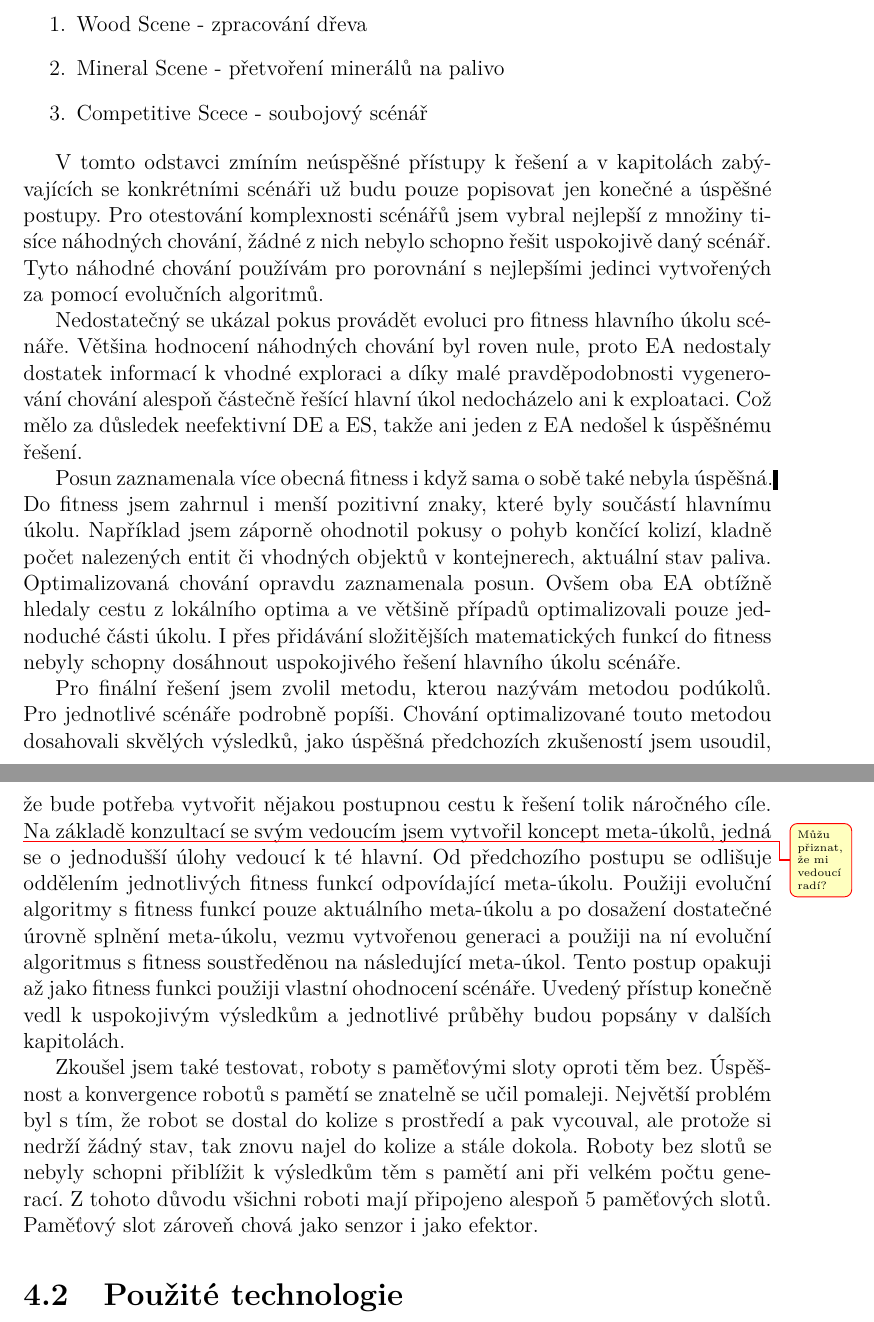
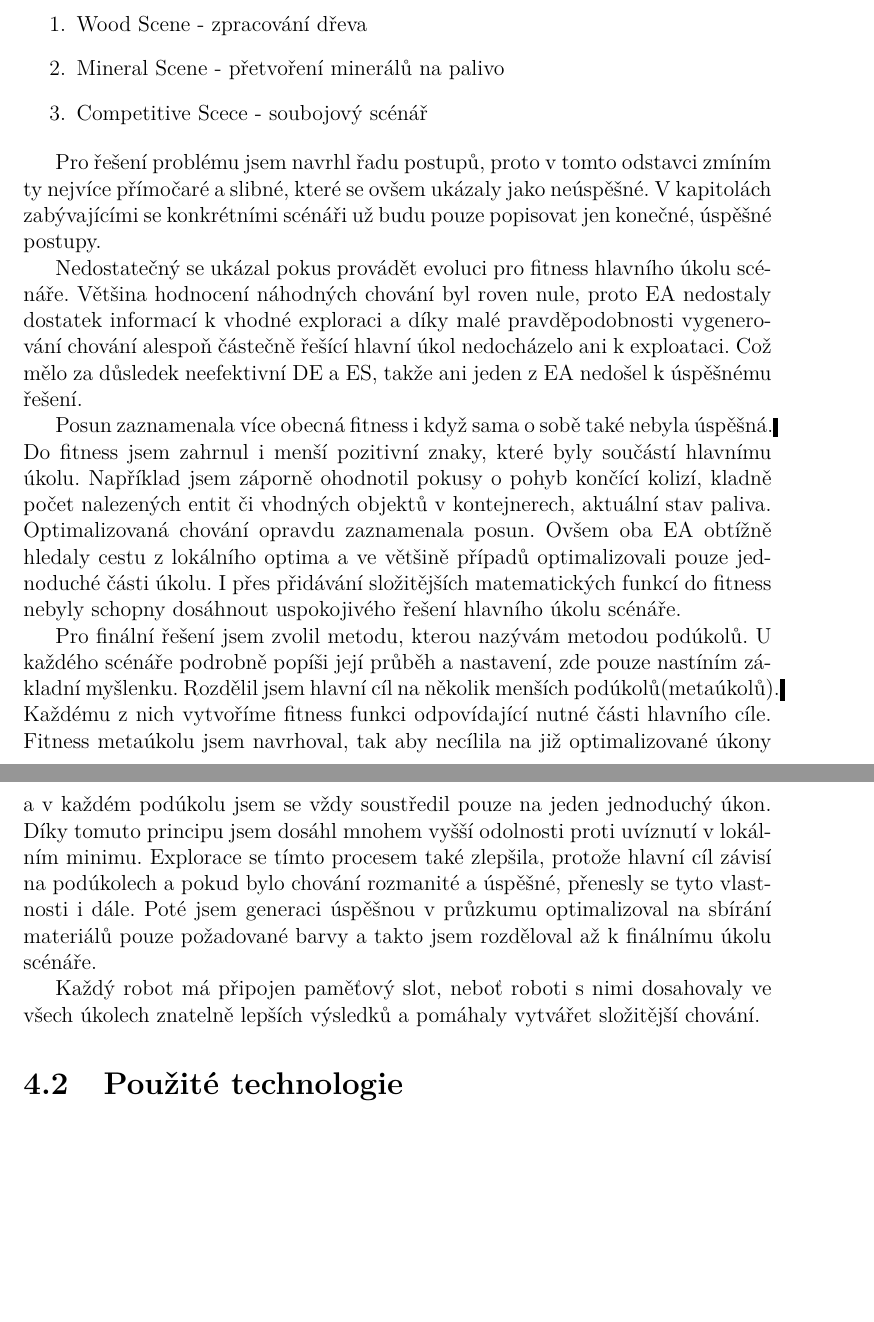
Before and after one commit to karellat/thesis, a LaTeX thesis (cs/prace.tex, which reads cs/kap04.tex): two parts of pages 26 and 27 of 53, joined at a grey line, cut so that both start at the same text, the shorter picture padded with empty space. Compiled offline with pdfLaTeX.

Commit message:
Backup commit

```diff
--- a/cs/kap04.tex
+++ b/cs/kap04.tex
@@ -9,15 +9,15 @@ Všechny práce zmíněné v úvodní kapitole, sice používají evoluční alg
 	\item Competitive Scece - soubojový scénář
 \end{enumerate}
 \par
-V tomto odstavci zmíním neúspěšné přístupy k řešení a v kapitolách zabývajících se konkrétními scénáři už budu pouze popisovat jen konečné a úspěšné postupy. Pro otestování komplexnosti scénářů jsem vybral nejlepší z množiny tisíce náhodných chování, žádné z nich nebylo schopno řešit uspokojivě daný scénář. Tyto náhodné chování používám pro porovnání s nejlepšími jedinci vytvořených za pomocí evolučních algoritmů.
+Pro řešení problému jsem navrhl řadu postupů, proto v tomto odstavci zmíním ty nejvíce přímočaré a slibné, které se ovšem ukázaly  jako neúspěšné. V kapitolách zabývajícími se konkrétními scénáři už budu pouze popisovat jen konečné, úspěšné postupy.
  \par
 Nedostatečný se ukázal pokus provádět evoluci pro fitness hlavního úkolu scénáře. Většina hodnocení náhodných chování byl roven nule, proto EA nedostaly dostatek informací k vhodné exploraci a díky malé pravděpodobnosti vygenerování chování alespoň částečně řešící hlavní úkol nedocházelo ani k exploataci. Což mělo za důsledek neefektivní  DE a ES, takže ani jeden z EA nedošel k úspěšnému řešení.
 \par
 Posun zaznamenala více obecná fitness i když sama o sobě také nebyla úspěšná. Do fitness jsem zahrnul i menší pozitivní znaky, které byly součástí hlavnímu úkolu. Například jsem záporně ohodnotil pokusy o pohyb končící kolizí, kladně počet nalezených entit či vhodných objektů v kontejnerech, aktuální stav paliva. Optimalizovaná chování opravdu zaznamenala posun. Ovšem oba EA obtížně hledaly cestu z lokálního optima a ve většině případů optimalizovali pouze jednoduché části úkolu. I přes přidávání složitějších matematických funkcí do fitness nebyly schopny dosáhnout uspokojivého řešení hlavního úkolu scénáře.
 \par
-Pro finální řešení jsem zvolil metodu, kterou nazývám metodou podúkolů. Pro jednotlivé scénáře podrobně popíši. Chování optimalizované touto metodou dosahovali skvělých výsledků,  jako úspěšná předchozích zkušeností jsem usoudil, že bude potřeba vytvořit nějakou postupnou cestu k řešení tolik náročného cíle. \unsure{Můžu přiznat, že mi vedoucí radí?} Na základě konzultací se svým vedoucím jsem vytvořil koncept meta-úkolů, jedná se o jednodušší úlohy vedoucí k té hlavní. Od předchozího postupu se odlišuje oddělením jednotlivých fitness funkcí odpovídající meta-úkolu. Použiji evoluční algoritmy s fitness funkcí pouze aktuálního meta-úkolu a po dosažení dostatečné úrovně splnění meta-úkolu, vezmu vytvořenou generaci a použiji na ní evoluční algoritmus s fitness soustředěnou na následující meta-úkol. Tento postup opakuji až jako fitness funkci použiji vlastní ohodnocení scénáře. Uvedený přístup konečně vedl k uspokojivým výsledkům a jednotlivé průběhy budou popsány v dalších kapitolách. \par
-Zkoušel jsem také testovat, roboty s paměťovými sloty oproti těm bez. Úspěšnost a konvergence robotů s pamětí se znatelně se učil pomaleji. Největší problém byl s tím, že robot se dostal do kolize s prostředí a pak vycouval, ale protože si nedrží žádný stav, tak znovu najel do kolize a stále dokola. Roboty bez slotů se nebyly schopni přiblížit k výsledkům těm s pamětí ani při velkém počtu generací. Z tohoto důvodu všichni roboti mají připojeno alespoň 5 paměťových slotů. Paměťový slot zároveň chová jako senzor i jako efektor.
-
+Pro finální řešení jsem zvolil metodu, kterou nazývám metodou podúkolů. U každého scénáře podrobně popíši její průběh a nastavení, zde pouze nastíním základní  myšlenku. Rozdělil jsem hlavní cíl na několik menších podúkolů(metaúkolů). Každému z nich vytvoříme fitness funkci odpovídající nutné části hlavního cíle. Fitness metaúkolu jsem navrhoval, tak aby necílila na již optimalizované úkony a v každém podúkolu jsem se vždy soustředil pouze na jeden jednoduchý úkon. Díky tomuto principu jsem dosáhl mnohem vyšší odolnosti proti uvíznutí v lokálním minimu. Explorace se tímto procesem také zlepšila, protože hlavní cíl závisí na podúkolech a pokud bylo chování rozmanité a úspěšné, přenesly se tyto vlastnosti i dále. Poté jsem generaci úspěšnou v průzkumu optimalizoval na sbírání materiálů pouze požadované barvy a takto jsem rozděloval až k finálnímu úkolu scénáře.
+\par
+Každý robot má připojen paměťový slot, neboť roboti s nimi dosahovaly ve všech úkolech znatelně lepších výsledků a pomáhaly vytvářet složitější chování.
 \section{Použité technologie}
 \subsection{Reprezentace Chování}
 Pro ovládání robotů jsem zvolil v poslední době velmi oblíbené neuronové sítě. Použil jsem jejich oblíbenou definici podle pánů Warren S. McCulloch a  Walter Pitts \citep{neuron}, kteří ji prezentovali už v roce 1943.
```
Also changed, not shown: 1 other file.
